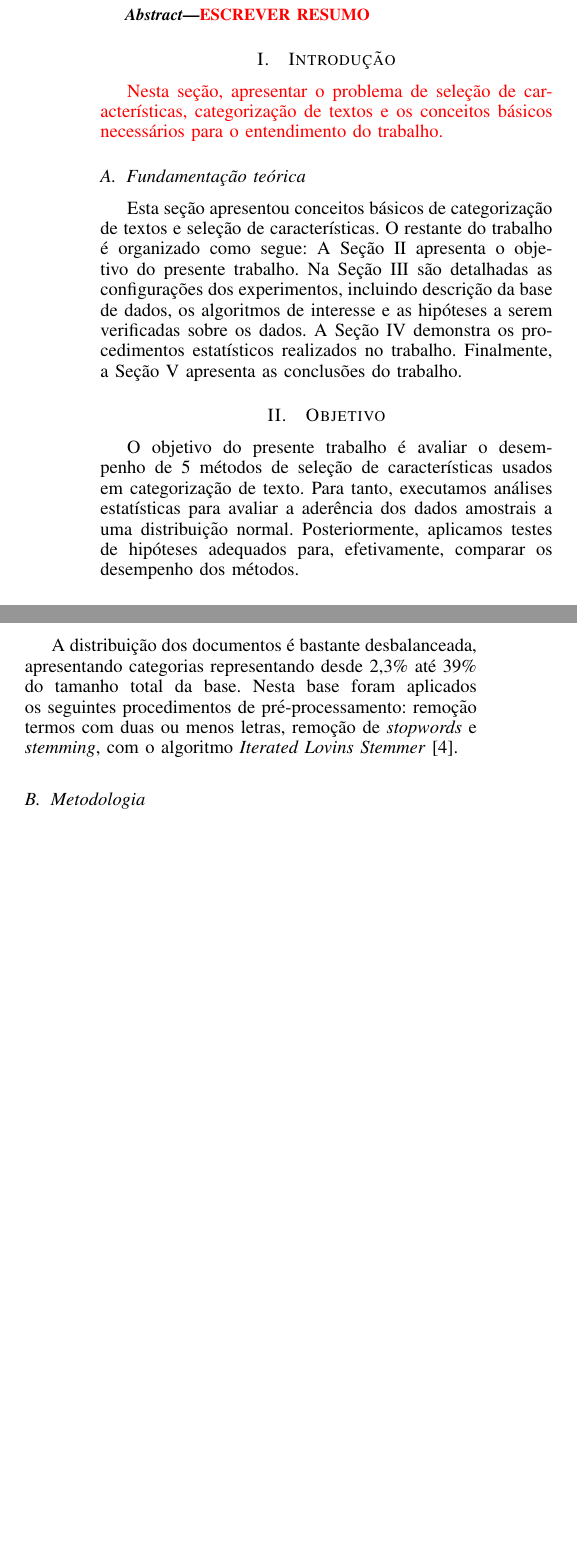
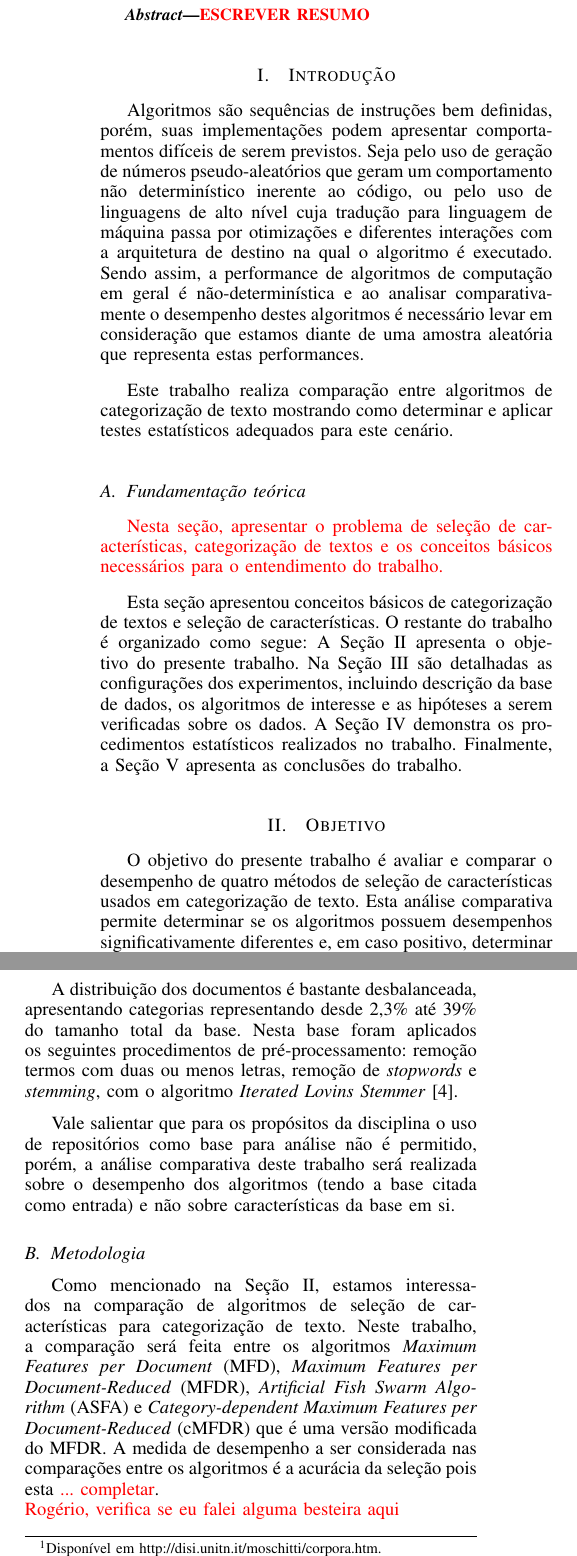
Before and after one commit to saulo-p/in1119, a LaTeX paper (artigo.tex): two parts of the columns of page 1 of 3 before the commit and two parts of the columns of page 1 of 4 after it, joined at a grey line, cut so that both start at the same text, the shorter picture padded with empty space. Compiled offline with pdfLaTeX.

Commit message:
Segunda rodada de alterações do texto. -Primeiros parágrafos da introdução -Pequenas modificações na seção de objetivo -Algumas alterações na seção de experimentos   -Parágrafo inicial da metodologia

```diff
--- a/artigo.tex
+++ b/artigo.tex
@@ -93,10 +93,15 @@ rcpf@cin.ufpe.br, lfm2@cin.ufpe.br, scrps@cin.ufpe.br \\}}
 \section{Introdução}
 \label{sec:intro}
 
-\textcolor{red}{Nesta seção, apresentar o problema de seleção de características, categorização de textos e os conceitos básicos necessários para o entendimento do trabalho.}
+Algoritmos são sequências de instruções bem definidas, porém, suas implementações podem apresentar comportamentos difíceis de serem previstos.
+Seja pelo uso de geração de números pseudo-aleatórios que geram um comportamento não determinístico inerente ao código, ou pelo uso de linguagens de alto nível cuja tradução para linguagem de máquina passa por otimizações e diferentes interações com a arquitetura de destino na qual o algoritmo é executado.
+Sendo assim, a performance de algoritmos de computação em geral é não-determinística e ao analisar comparativamente o desempenho destes algoritmos é necessário levar em consideração que estamos diante de uma amostra aleatória que representa estas performances.
+
+Este trabalho realiza comparação entre algoritmos de categorização de texto mostrando como determinar e aplicar testes estatísticos adequados para este cenário.
 
 \subsection{Fundamentação teórica}
 %Seguindo o modelo sugerido no site, essa seção é obrigatória.
+\textcolor{red}{Nesta seção, apresentar o problema de seleção de características, categorização de textos e os conceitos básicos necessários para o entendimento do trabalho.}
 
 Esta seção apresentou conceitos básicos de categorização de textos e seleção de características.
 O restante do trabalho é organizado como segue:
@@ -108,35 +113,39 @@ Finalmente, a Seção \ref{sec:conclusao} apresenta as conclusões do trabalho.
 \section{Objetivo}
 \label{sec:objetivo}
 
-O objetivo do presente trabalho é avaliar o desempenho de 5 métodos de seleção de características usados em categorização de texto. Para tanto, executamos análises estatísticas para avaliar a aderência dos dados amostrais a uma distribuição normal. Posteriormente, aplicamos testes de hipóteses adequados para, efetivamente, comparar os desempenho dos métodos.
+O objetivo do presente trabalho é avaliar e comparar o desempenho de quatro métodos de seleção de características usados em categorização de texto.
+Esta análise comparativa permite determinar se os algoritmos possuem desempenhos significativamente diferentes e, em caso positivo, determinar quais deles se destacam dos demais.
 
+%Para tanto, executamos análises estatísticas para avaliar a aderência dos dados amostrais a uma distribuição normal.
+%Posteriormente, aplicamos testes de hipóteses adequados para, efetivamente, comparar os desempenho dos métodos.
 
 \section{Experimentos}
 \label{sec:exp}
 
-Esta seção descreve as configurações dos experimentos.
+Esta seção descreve as configurações dos experimentos realizados para gerar o conjunto de dados sobre o qual a análise será realizada.
 
 \subsection{Base de dados}
 \label{sec:bd}
 
-Neste trabalho a base de dados \textit{Reuters 10} foi utilizada. Esta base de dados é um subconjunto da coleção \textit{Reuters-21578}~\footnote{Disponível em http://disi.unitn.it/moschitti/corpora.htm.}, que é uma das bases
-mais utilizadas em trabalhos de categorização de texto. A base é
-composta por documentos coletados do \textit{Reuters newswire} de 1987 e apresenta 135
-categorias. Entretanto, neste trabalho foi adotado um subconjunto composto pelas
-10 maiores categorias da base. O subconjunto \textit{Reuters 10} contém 9.980 documentos
-e seu vocabulário abarca 10.987 termos. A base de dados \textit{Reuters 10} também
-é bastante utilizada em trabalhos de categorização de texto~\cite{chang2008multilabel,chen2009feature,yang2011new}.
+Neste trabalho a base de dados \textit{Reuters 10} foi utilizada.
+Esta base de dados é um subconjunto da coleção \textit{Reuters-21578}~\footnote{Disponível em http://disi.unitn.it/moschitti/corpora.htm.}, que é uma das bases mais utilizadas em trabalhos de categorização de texto.
+A base é composta por documentos coletados do \textit{Reuters newswire} de 1987 e apresenta 135 categorias.
+Entretanto, neste trabalho foi adotado um subconjunto composto pelas 10 maiores categorias da base.
+O subconjunto \textit{Reuters 10} contém 9.980 documentos e seu vocabulário abarca 10.987 termos.
+A base de dados \textit{Reuters 10} também é bastante utilizada em trabalhos de categorização de texto~\cite{chang2008multilabel,chen2009feature,yang2011new}.
 
-A distribuição dos documentos é bastante desbalanceada,
-apresentando categorias representando desde 2,3\% até 39\% do tamanho total da
-base. Nesta base foram aplicados os seguintes procedimentos de pré-processamento:
+A distribuição dos documentos é bastante desbalanceada, apresentando categorias representando desde 2,3\% até 39\% do tamanho total da base.
+Nesta base foram aplicados os seguintes procedimentos de pré-processamento:
 remoção termos com duas ou menos letras, remoção de \textit{stopwords} e \textit{stemming}, com o algoritmo \textit{Iterated Lovins
 Stemmer}~\cite{lovins1968development}.
 
+Vale salientar que para os propósitos da disciplina o uso de repositórios como base para análise não é permitido, porém, a análise comparativa deste trabalho será realizada sobre o desempenho dos algoritmos (tendo a base citada como entrada) e não sobre características da base em si.
 
 \subsection{Metodologia}
 \label{sec:metodologia}
 
-A validação cruzada estratificada foi utilizada como método para estimativa de acurácia. Esta técnica é adotada para avaliar a capacidade de generalização de um modelo, a partir de um conjunto de dados. Neste trabalho utilizou-se a variação validação cruzada estratificada com \emph{10 folds}, na qual a base de dados $\mathcal{D}$ é particionada em 10 subconjuntos (\emph{folds}), de tamanhos semelhantes, mantendo a proporção de documentos por categorias equivalente à proporção encontrada no conjunto original. Então, são construídos 10 classificadores, cada um utilizando uma parcela dos \emph{folds} para treinamento e outra parcela para realizar o teste do mesmo, de modo a gerar diferentes combinações dos \emph{folds}. A avaliação final é dada pela média das medidas obtidas em cada uma das 10 execuções~\cite{kohavi1995study}. Nos experimentos realizados com os métodos MFD, MFDR e cMFDR, nove partições foram utilizadas para treinamento e uma partição foi utilizada para teste. Os experimentos executados com AFSA utilizaram oito partições para treinamento, uma para validação e uma para teste.
+Como mencionado na Seção \ref{sec:objetivo}, estamos interessados na comparação de algoritmos de seleção de características para categorização de texto.
+Neste trabalho, a comparação será feita entre os algoritmos \textit{Maximum Features per Document} (MFD), \textit{Maximum Features per Document-Reduced} (MFDR), \textit{Artificial Fish Swarm Algorithm} (ASFA) e \textit{Category-dependent Maximum Features per Document-Reduced} (cMFDR) que é uma versão modificada do MFDR.
+A medida de desempenho a ser considerada nas comparações entre os algoritmos é a acurácia da seleção pois esta \textcolor{red} {... completar}.\\
+\textcolor{red}{Rogério, verifica se eu falei alguma besteira aqui}
 
-Assim, temos dez medidas de desempenho para cada um dos quatro métodos de seleção de características avaliados. Esses dados correspondem às entradas para as análises estatísticas realizadas neste trabalho.
```
Also changed, not shown: artigo.pdf (added), artigo.tex (18 more changed lines).
